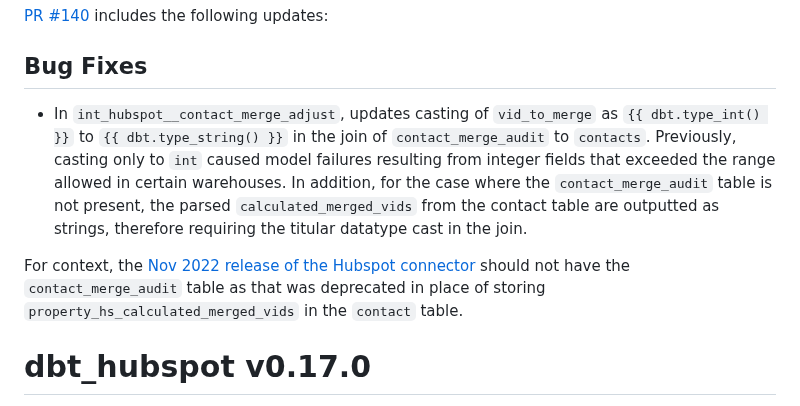
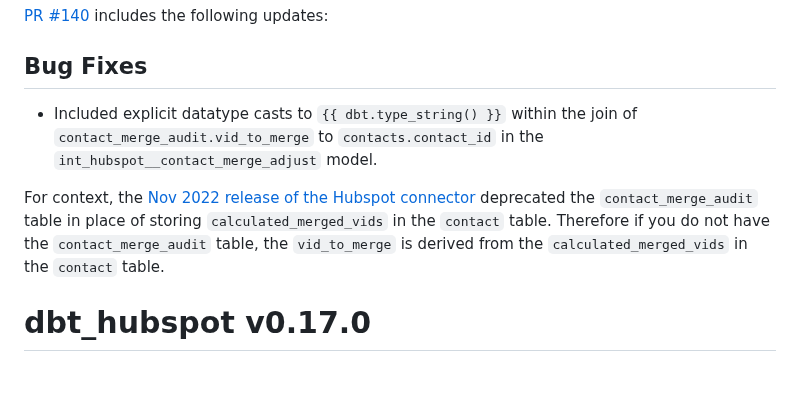
Before and after one commit to fivetran/dbt_hubspot, a Markdown page: CHANGELOG.md, the part around the change. GitHub-like rendering; blank space fills up the shorter version.

Commit message:
changelog updates

```diff
--- a/CHANGELOG.md
+++ b/CHANGELOG.md
@@ -2,10 +2,9 @@
 [PR #140](https://github.com/fivetran/dbt_hubspot/pull/140) includes the following updates:
 
 ## Bug Fixes
-- In `int_hubspot__contact_merge_adjust`, updates casting of `vid_to_merge` as `{{ dbt.type_int() }}` to `{{ dbt.type_string() }}` in the join of `contact_merge_audit` to `contacts`. Previously, casting only to `int` caused model failures resulting from integer fields that exceeded the range allowed in certain warehouses. In addition, for the case where the `contact_merge_audit` table is not present, the parsed `calculated_merged_vids` from the contact table are outputted as strings, therefore requiring the titular datatype cast in the join.
+- Included explicit datatype casts to `{{ dbt.type_string() }}` within the join of `contact_merge_audit.vid_to_merge` to `contacts.contact_id` in the `int_hubspot__contact_merge_adjust` model.
 
-For context, the [Nov 2022 release of the Hubspot connector](https://fivetran.com/docs/connectors/applications/hubspot/changelog#november2022) should not have the `contact_merge_audit` table as that was deprecated in place of storing `property_hs_calculated_merged_vids` in the `contact` table.
-
+For context, the [Nov 2022 release of the Hubspot connector](https://fivetran.com/docs/connectors/applications/hubspot/changelog#november2022) deprecated the `contact_merge_audit` table in place of storing `calculated_merged_vids` in the `contact` table. Therefore if you do not have the `contact_merge_audit` table, the `vid_to_merge` is derived from the `calculated_merged_vids` in the `contact` table.
 
 # dbt_hubspot v0.17.0
 [PR #137](https://github.com/fivetran/dbt_hubspot/pull/137) includes the following updates:
```
